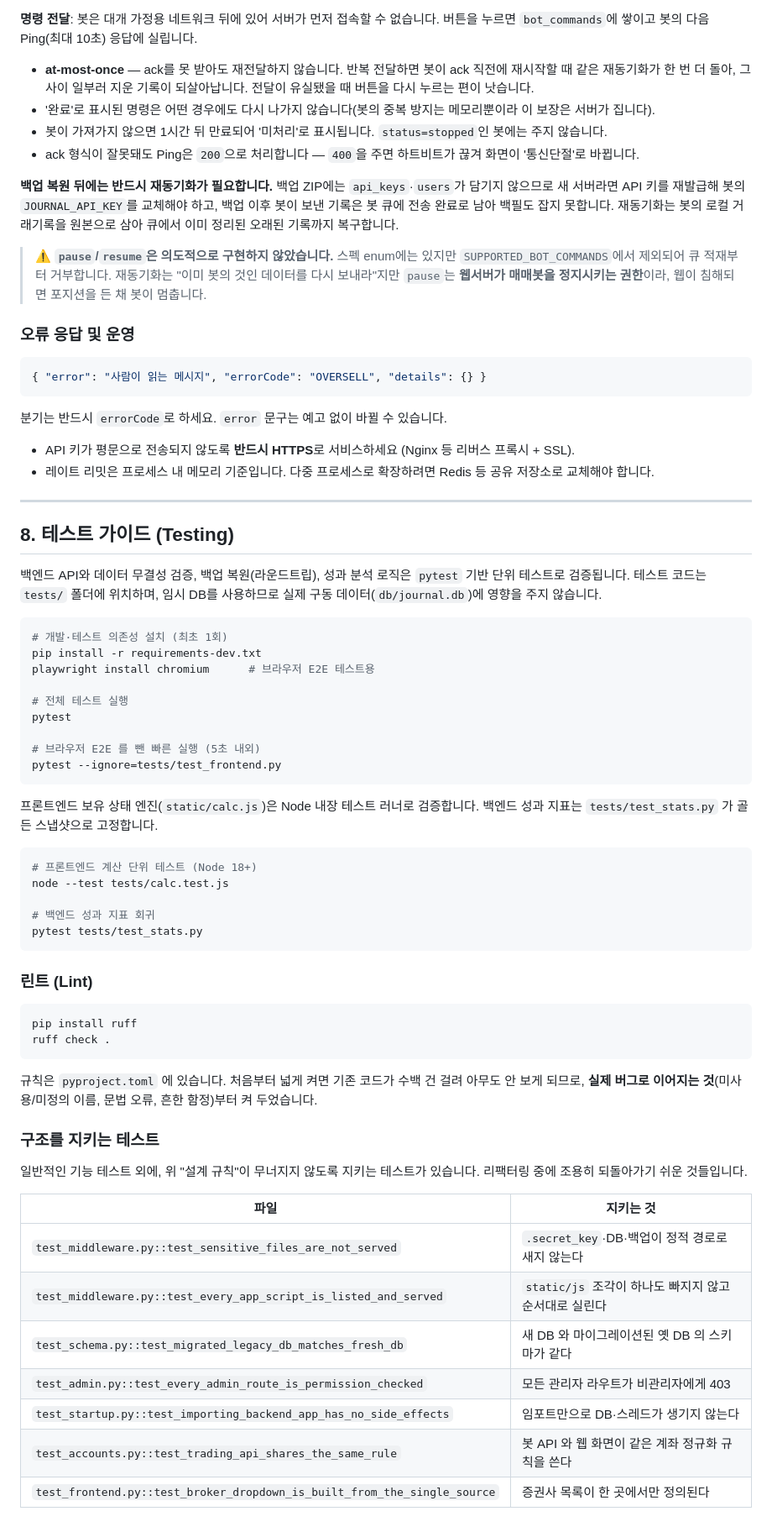
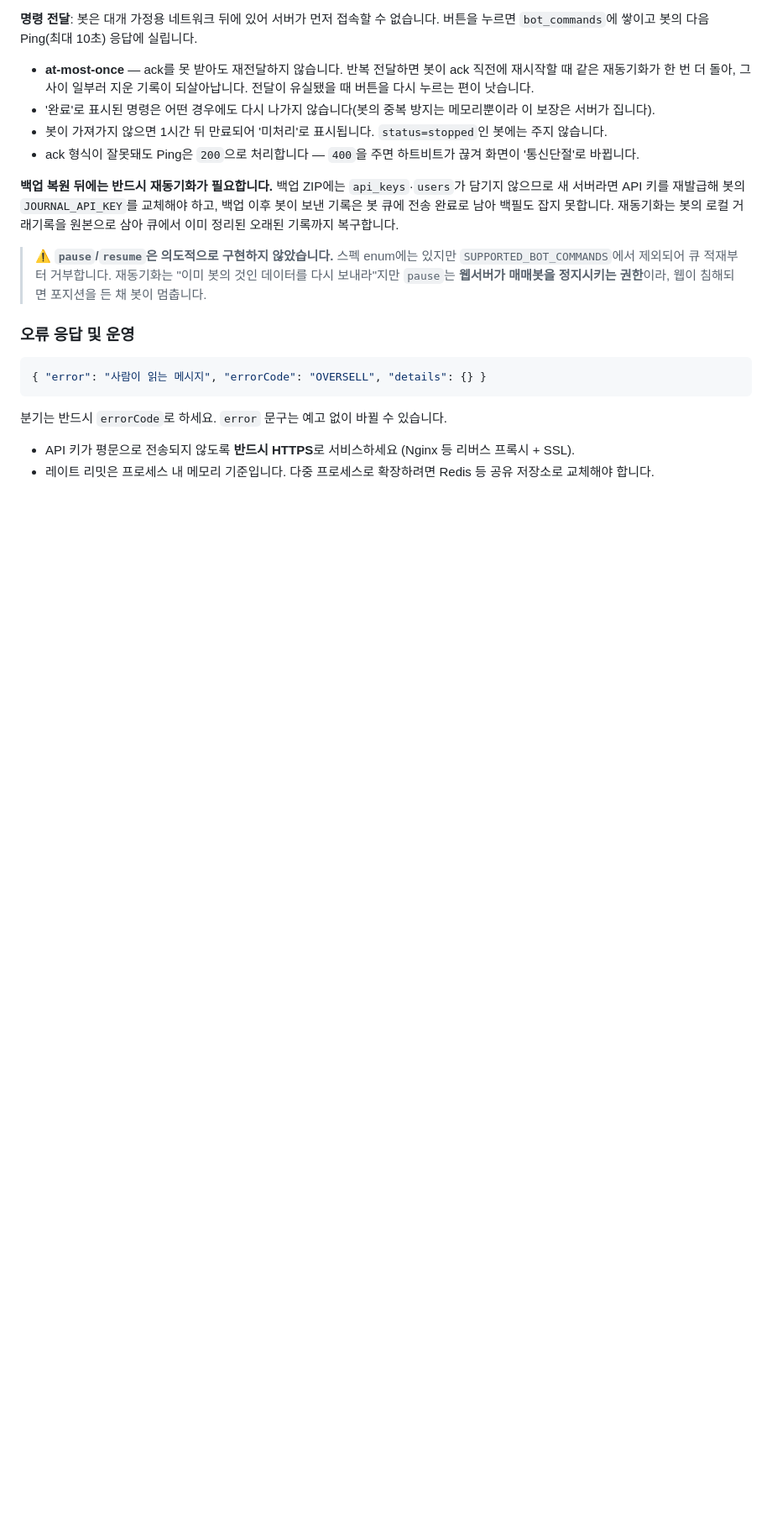
Before and after one commit to batmi/stock-memo, a Markdown page: README.md, the part around one of its changes. Shown at 84% size. Rendered like a GitHub page; blank space fills up the shorter version.

Commit message:
docs(readme): 테스트 가이드 섹션 제거
README.md 및 README.en.md에서 더 이상 불필요해진 '8. 테스트 가이드 (Testing)' 섹션과 목차를 삭제하여 문서 구조를 간결하게 정리한다.

````diff
--- a/README.md
+++ b/README.md
@@ -410,59 +409,3 @@ INSERT/UPDATE)와 읽기(비교) 양쪽이 그것을 씁니다. 화면 쪽 정
 
 *   API 키가 평문으로 전송되지 않도록 **반드시 HTTPS**로 서비스하세요 (Nginx 등 리버스 프록시 + SSL).
 *   레이트 리밋은 프로세스 내 메모리 기준입니다. 다중 프로세스로 확장하려면 Redis 등 공유 저장소로 교체해야 합니다.
-
----
-
-## 8. 테스트 가이드 (Testing)
-
-백엔드 API와 데이터 무결성 검증, 백업 복원(라운드트립), 성과 분석 로직은 `pytest` 기반 단위 테스트로 검증됩니다.
-테스트 코드는 `tests/` 폴더에 위치하며, 임시 DB를 사용하므로 실제 구동 데이터(`db/journal.db`)에 영향을 주지 않습니다.
-
-```bash
-# 개발·테스트 의존성 설치 (최초 1회)
-pip install -r requirements-dev.txt
-playwright install chromium      # 브라우저 E2E 테스트용
-
-# 전체 테스트 실행
-pytest
-
-# 브라우저 E2E 를 뺀 빠른 실행 (5초 내외)
-pytest --ignore=tests/test_frontend.py
-```
-
-프론트엔드 보유 상태 엔진(`static/calc.js`)은 Node 내장 테스트 러너로 검증합니다.
-백엔드 성과 지표는 `tests/test_stats.py` 가 골든 스냅샷으로 고정합니다.
-
-```bash
-# 프론트엔드 계산 단위 테스트 (Node 18+)
-node --test tests/calc.test.js
-
-# 백엔드 성과 지표 회귀
-pytest tests/test_stats.py
-```
-
-### 린트 (Lint)
-
-```bash
-pip install ruff
-ruff check .
-```
-
-규칙은 `pyproject.toml` 에 있습니다. 처음부터 넓게 켜면 기존 코드가 수백 건 걸려
-아무도 안 보게 되므로, **실제 버그로 이어지는 것**(미사용/미정의 이름, 문법 오류,
-흔한 함정)부터 켜 두었습니다.
-
-### 구조를 지키는 테스트
-
-일반적인 기능 테스트 외에, 위 "설계 규칙"이 무너지지 않도록 지키는 테스트가 있습니다.
-리팩터링 중에 조용히 되돌아가기 쉬운 것들입니다.
-
-| 파일 | 지키는 것 |
-|---|---|
-| `test_middleware.py::test_sensitive_files_are_not_served` | `.secret_key`·DB·백업이 정적 경로로 새지 않는다 |
-| `test_middleware.py::test_every_app_script_is_listed_and_served` | `static/js` 조각이 하나도 빠지지 않고 순서대로 실린다 |
-| `test_schema.py::test_migrated_legacy_db_matches_fresh_db` | 새 DB 와 마이그레이션된 옛 DB 의 스키마가 같다 |
-| `test_admin.py::test_every_admin_route_is_permission_checked` | 모든 관리자 라우트가 비관리자에게 403 |
-| `test_startup.py::test_importing_backend_app_has_no_side_effects` | 임포트만으로 DB·스레드가 생기지 않는다 |
-| `test_accounts.py::test_trading_api_shares_the_same_rule` | 봇 API 와 웹 화면이 같은 계좌 정규화 규칙을 쓴다 |
-| `test_frontend.py::test_broker_dropdown_is_built_from_the_single_source` | 증권사 목록이 한 곳에서만 정의된다 |
````
Also changed, not shown: other parts of README.md (+0 -1 lines), README.en.md (+0 -57 lines).
